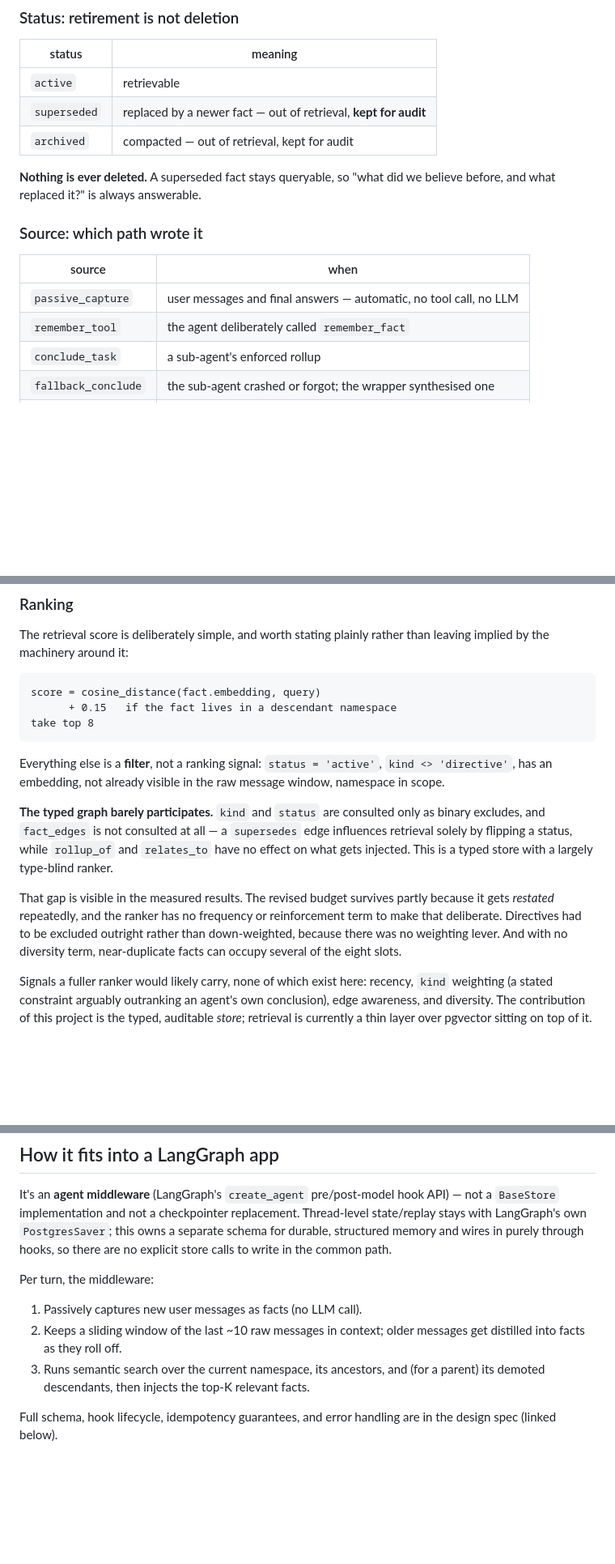
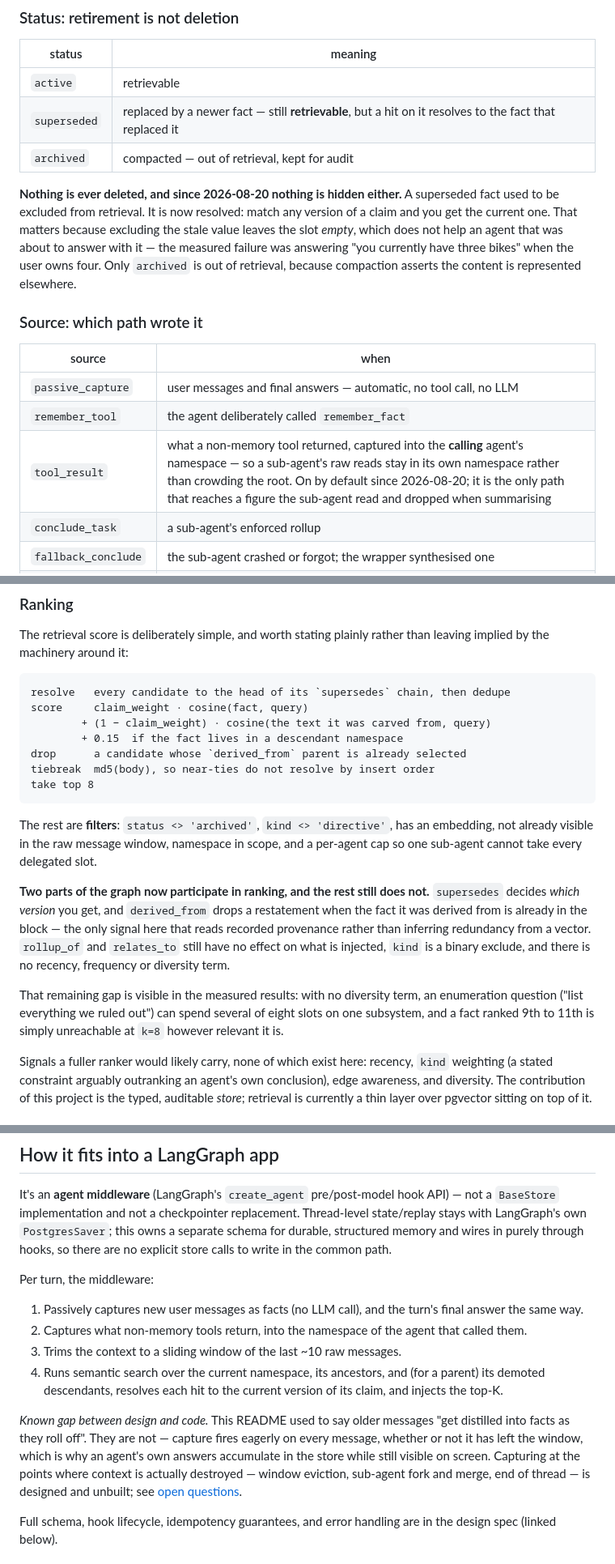
Before and after one commit to masterkidan/langgraph-beads-memory, a Markdown page: README.md, 3 parts joined by grey strips. Shown at 81% size. GitHub-like rendering; blank space fills up the shorter version.

Commit message:
docs: bring the mechanism sections in line with the shipped code
Three places described behaviour the code no longer has, or never had.

`superseded` was documented as "out of retrieval". It has not been since the
supersedes DAG landed: a hit on any version now resolves to the current one.
That distinction is the whole point — excluding the stale value leaves the slot
EMPTY, which does not help an agent about to answer with it. The measured
failure was answering "you currently have three bikes" when the user owns four.

The Ranking section printed a two-line scoring formula and claimed "fact_edges
is not consulted at all". Both are now false: `supersedes` decides which version
you get and `derived_from` drops a restatement when its parent is already
selected. The honest version of the candour is narrower — those two participate,
`rollup_of` and `relates_to` still do not, and there is no recency, frequency or
diversity term. The consequences that remain are stated: an enumeration question
can spend several slots on one subsystem, and a fact at rank 9-11 is unreachable
at k=8 however relevant.

`tool_result` was missing from the Source table entirely, despite being on by
default and being the only path that reaches a figure a sub-agent read and
dropped.

Also corrects the per-turn summary, which claimed older messages "get distilled
into facts as they roll off". They do not — capture fires eagerly on every
message, which is why the agent's own answers accumulate while still visible on
screen. Now stated as a known design/code gap pointing at open questions.

Co-Authored-By: Claude Opus 5 <noreply@anthropic.com>

````diff
--- a/README.md
+++ b/README.md
@@ -297,10 +297,16 @@ A user message is split into **one fact per claim**: *"the budget is $100k per y
 | status | meaning |
 |---|---|
 | `active` | retrievable |
-| `superseded` | replaced by a newer fact — out of retrieval, **kept for audit** |
+| `superseded` | replaced by a newer fact — still **retrievable**, but a hit on it resolves to the fact that replaced it |
 | `archived` | compacted — out of retrieval, kept for audit |
 
-**Nothing is ever deleted.** A superseded fact stays queryable, so "what did we believe before, and what replaced it?" is always answerable.
+**Nothing is ever deleted, and since 2026-08-20 nothing is hidden either.** A
+superseded fact used to be excluded from retrieval. It is now resolved: match
+any version of a claim and you get the current one. That matters because
+excluding the stale value leaves the slot *empty*, which does not help an agent
+that was about to answer with it — the measured failure was answering "you
+currently have three bikes" when the user owns four. Only `archived` is out of
+retrieval, because compaction asserts the content is represented elsewhere.
 
 ### Source: which path wrote it
 
@@ -308,6 +314,7 @@ A user message is split into **one fact per claim**: *"the budget is $100k per y
 |---|---|
 | `passive_capture` | user messages and final answers — automatic, no tool call, no LLM |
 | `remember_tool` | the agent deliberately called `remember_fact` |
+| `tool_result` | what a non-memory tool returned, captured into the **calling** agent's namespace — so a sub-agent's raw reads stay in its own namespace rather than crowding the root. On by default since 2026-08-20; it is the only path that reaches a figure the sub-agent read and dropped when summarising |
 | `conclude_task` | a sub-agent's enforced rollup |
 | `fallback_conclude` | the sub-agent crashed or forgot; the wrapper synthesised one |
 | `compaction` | produced by compaction (designed; not exercised in the demo) |
@@ -330,27 +337,31 @@ The retrieval score is deliberately simple, and worth stating plainly rather
 than leaving implied by the machinery around it:
 
 ```
-score = cosine_distance(fact.embedding, query)
-      + 0.15   if the fact lives in a descendant namespace
+resolve   every candidate to the head of its `supersedes` chain, then dedupe
+score     claim_weight · cosine(fact, query)
+        + (1 − claim_weight) · cosine(the text it was carved from, query)
+        + 0.15  if the fact lives in a descendant namespace
+drop      a candidate whose `derived_from` parent is already selected
+tiebreak  md5(body), so near-ties do not resolve by insert order
 take top 8
 ```
 
-Everything else is a **filter**, not a ranking signal: `status = 'active'`,
-`kind <> 'directive'`, has an embedding, not already visible in the raw message
-window, namespace in scope.
+The rest are **filters**: `status <> 'archived'`, `kind <> 'directive'`, has an
+embedding, not already visible in the raw message window, namespace in scope,
+and a per-agent cap so one sub-agent cannot take every delegated slot.
 
-**The typed graph barely participates.** `kind` and `status` are consulted only
-as binary excludes, and `fact_edges` is not consulted at all — a `supersedes`
-edge influences retrieval solely by flipping a status, while `rollup_of` and
-`relates_to` have no effect on what gets injected. This is a typed store with a
-largely type-blind ranker.
+**Two parts of the graph now participate in ranking, and the rest still does
+not.** `supersedes` decides *which version* you get, and `derived_from` drops a
+restatement when the fact it was derived from is already in the block — the only
+signal here that reads recorded provenance rather than inferring redundancy from
+a vector. `rollup_of` and `relates_to` still have no effect on what is injected,
+`kind` is a binary exclude, and there is no recency, frequency or diversity
+term.
 
-That gap is visible in the measured results. The revised budget survives partly
-because it gets *restated* repeatedly, and the ranker has no frequency or
-reinforcement term to make that deliberate. Directives had to be excluded
-outright rather than down-weighted, because there was no weighting lever. And
-with no diversity term, near-duplicate facts can occupy several of the eight
-slots.
+That remaining gap is visible in the measured results: with no diversity term,
+an enumeration question ("list everything we ruled out") can spend several of
+eight slots on one subsystem, and a fact ranked 9th to 11th is simply
+unreachable at `k=8` however relevant it is.
 
 Signals a fuller ranker would likely carry, none of which exist here: recency,
 `kind` weighting (a stated constraint arguably outranking an agent's own
@@ -535,9 +546,18 @@ does not filter, which is how you audit what was superseded and by what.
 It's an **agent middleware** (LangGraph's `create_agent` pre/post-model hook API) — not a `BaseStore` implementation and not a checkpointer replacement. Thread-level state/replay stays with LangGraph's own `PostgresSaver`; this owns a separate schema for durable, structured memory and wires in purely through hooks, so there are no explicit store calls to write in the common path.
 
 Per turn, the middleware:
-1. Passively captures new user messages as facts (no LLM call).
-2. Keeps a sliding window of the last ~10 raw messages in context; older messages get distilled into facts as they roll off.
-3. Runs semantic search over the current namespace, its ancestors, and (for a parent) its demoted descendants, then injects the top-K relevant facts.
+1. Passively captures new user messages as facts (no LLM call), and the turn's final answer the same way.
+2. Captures what non-memory tools return, into the namespace of the agent that called them.
+3. Trims the context to a sliding window of the last ~10 raw messages.
+4. Runs semantic search over the current namespace, its ancestors, and (for a parent) its demoted descendants, resolves each hit to the current version of its claim, and injects the top-K.
+
+*Known gap between design and code.* This README used to say older messages "get
+distilled into facts as they roll off". They are not — capture fires eagerly on
+every message, whether or not it has left the window, which is why an agent's
+own answers accumulate in the store while still visible on screen. Capturing at
+the points where context is actually destroyed — window eviction, sub-agent fork
+and merge, end of thread — is designed and unbuilt; see
+[open questions](docs/open-questions.md).
 
 Full schema, hook lifecycle, idempotency guarantees, and error handling are in the design spec (linked below).
 
````
Also changed, not shown: other parts of README.md (+2 -2 lines).
